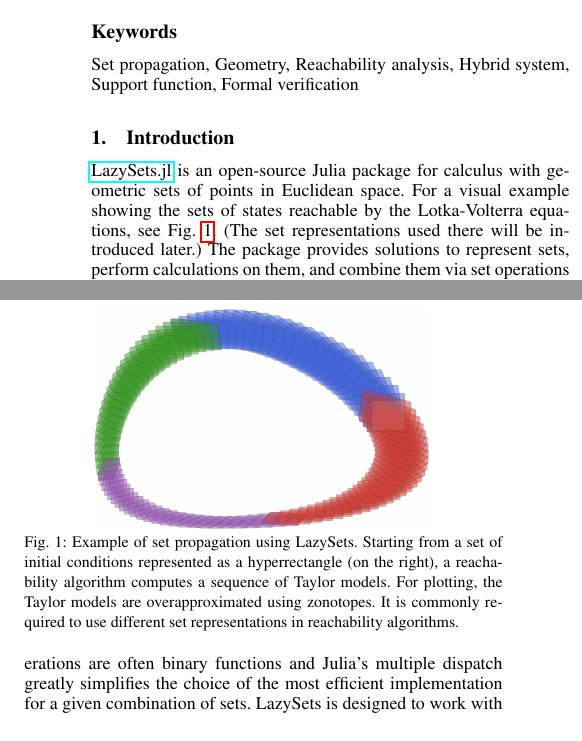
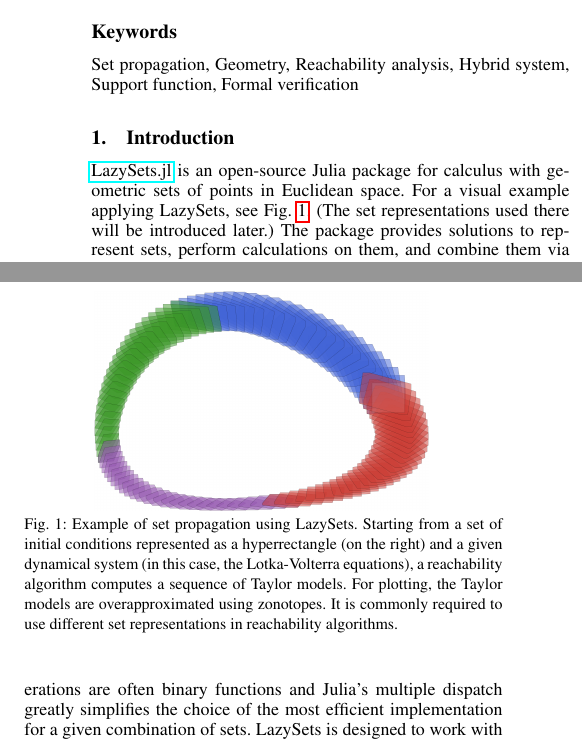
Before and after one commit to JuliaReach/LazySets-JuliaCon21, a LaTeX document (paper/paper.tex, which reads paper/introduction.tex): two parts of the columns of page 1 of 11, joined at a grey line, cut so that both start at the same text. Compiled offline with pdfLaTeX.

Commit message:
update figs

```diff
--- a/paper/introduction.tex
+++ b/paper/introduction.tex
@@ -1,4 +1,4 @@
-\href{https://github.com/JuliaReach/LazySets.jl}{LazySets.jl} is an open-source Julia package for calculus with geometric sets of points in Euclidean space. For a visual example showing the sets of states reachable by the Lotka-Volterra equations, see Fig.~\ref{fig:lotka_volterra}.
+\href{https://github.com/JuliaReach/LazySets.jl}{LazySets.jl} is an open-source Julia package for calculus with geometric sets of points in Euclidean space. For a visual example applying LazySets, see Fig.~\ref{fig:lotka_volterra}.
 (The set representations used there will be introduced later.)
 %
 The package provides solutions to represent sets, perform calculations on them, and combine them via set operations to form new sets.
@@ -44,7 +44,7 @@ The code to reproduce the figures can be found in Appendix~\ref{sec:code_example
 	\includegraphics[width=0.7\linewidth, keepaspectratio]{img/lotkavolterra}
 	\vspace*{1mm}
 	\caption{Example of set propagation using LazySets.
-	Starting from a set of initial conditions represented as a hyperrectangle (on the right), a reachability algorithm computes a sequence of Taylor models. For plotting, the Taylor models are overapproximated using zonotopes.
+	Starting from a set of initial conditions represented as a hyperrectangle (on the right) and a given dynamical system (in this case, the Lotka-Volterra equations), a reachability algorithm computes a sequence of Taylor models. For plotting, the Taylor models are overapproximated using zonotopes.
 	It is commonly required to use different set representations in reachability algorithms.}
 	\label{fig:lotka_volterra}
 \end{figure}
```
Also changed, not shown: 7 other files.
